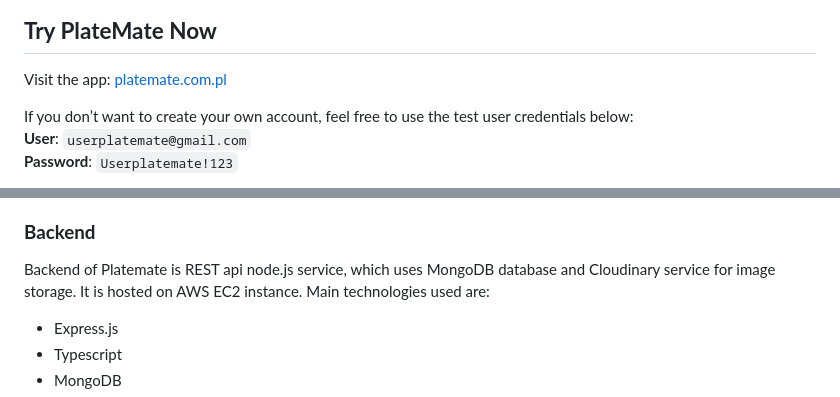
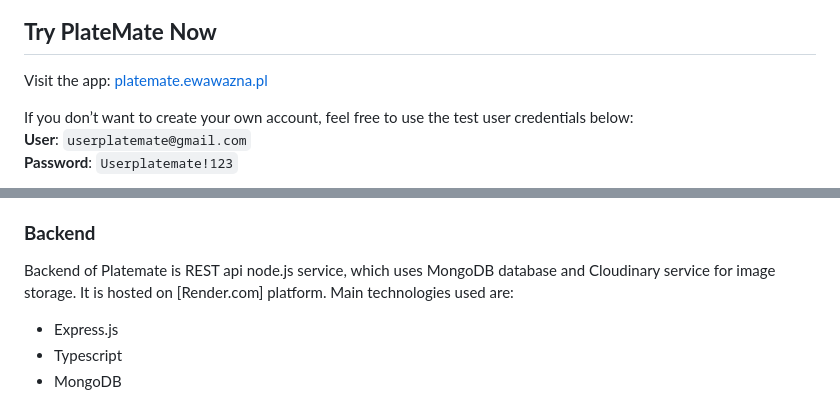
Before and after one commit to ewazna/platemate, a Markdown page: README.md, 2 parts joined by grey strips. Drawn GitHub-style.

```diff
--- a/README.md
+++ b/README.md
@@ -16,7 +16,7 @@
 </div>
 
 ## **Try PlateMate Now**
-Visit the app: [platemate.com.pl](https://platemate.com.pl)
+Visit the app: [platemate.ewawazna.pl](https://platemate.ewawazna.pl)
 
 If you don’t want to create your own account, feel free to use the test user credentials below:
 **User**: `userplatemate@gmail.com`
@@ -37,7 +37,7 @@ Frontend of Platemate is a React SPA application. It is hosted on Firebase platf
 - Firebase SDK
 
 ### **Backend**
-Backend of Platemate is REST api node.js service, which uses MongoDB database and Cloudinary service for image storage. It is hosted on AWS EC2 instance. Main technologies used are:
+Backend of Platemate is REST api node.js service, which uses MongoDB database and Cloudinary service for image storage. It is hosted on [Render.com] platform. Main technologies used are:
 - Express.js
 - Typescript
 - MongoDB
```
